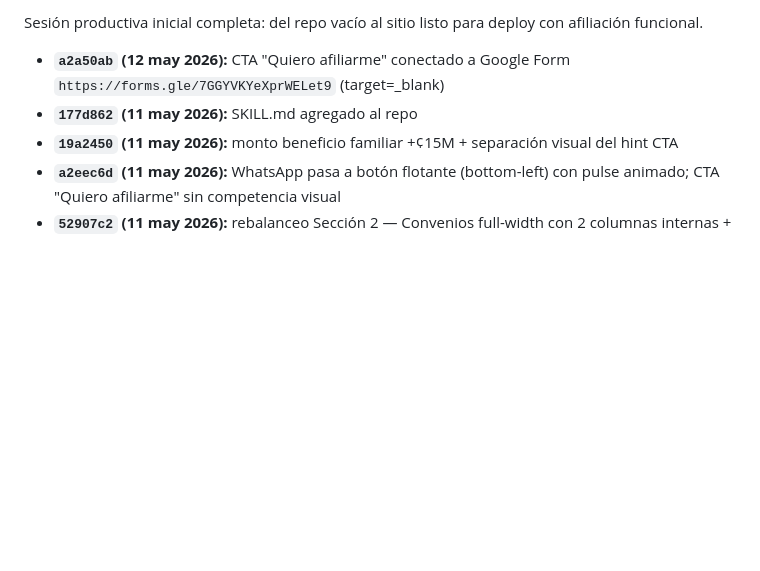
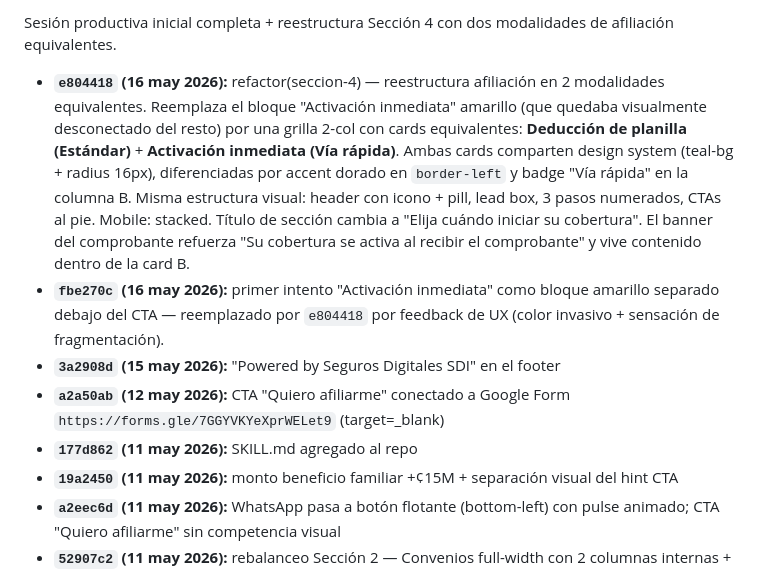
Before and after one commit to vibecode-clients-lda/acepo-segurosdigitales.com, a Markdown page: SKILL.md, the part around one of its changes. GitHub-like rendering; blank space fills up the shorter version.

Commit message:
docs(skill): checkpoint 16 may con refactor de 2 modalidades
Actualiza el estado actual del SKILL.md para reflejar la reestructura
de la Seccion 4 (commit e804418) en lugar del bloque amarillo inicial
(fbe270c, reemplazado).

Co-Authored-By: Claude Opus 4.7 <noreply@anthropic.com>

```diff
--- a/SKILL.md
+++ b/SKILL.md
@@ -17,6 +17,9 @@ Producto: póliza madre `0101VTM0000704` con el INS, modalidad contributiva, reg
 
-Sesión productiva inicial completa: del repo vacío al sitio listo para deploy con afiliación funcional.
+Sesión productiva inicial completa + reestructura Sección 4 con dos modalidades de afiliación equivalentes.
 
+- **`e804418` (16 may 2026):** refactor(seccion-4) — reestructura afiliación en 2 modalidades equivalentes. Reemplaza el bloque "Activación inmediata" amarillo (que quedaba visualmente desconectado del resto) por una grilla 2-col con cards equivalentes: **Deducción de planilla (Estándar)** + **Activación inmediata (Vía rápida)**. Ambas cards comparten design system (teal-bg + radius 16px), diferenciadas por accent dorado en `border-left` y badge "Vía rápida" en la columna B. Misma estructura visual: header con icono + pill, lead box, 3 pasos numerados, CTAs al pie. Mobile: stacked. Título de sección cambia a "Elija cuándo iniciar su cobertura". El banner del comprobante refuerza "Su cobertura se activa al recibir el comprobante" y vive contenido dentro de la card B.
+- **`fbe270c` (16 may 2026):** primer intento "Activación inmediata" como bloque amarillo separado debajo del CTA — reemplazado por `e804418` por feedback de UX (color invasivo + sensación de fragmentación).
+- **`3a2908d` (15 may 2026):** "Powered by Seguros Digitales SDI" en el footer
 - **`a2a50ab` (12 may 2026):** CTA "Quiero afiliarme" conectado a Google Form `https://forms.gle/7GGYVKYeXprWELet9` (target=_blank)
 - **`177d862` (11 may 2026):** SKILL.md agregado al repo
 - **`19a2450` (11 may 2026):** monto beneficio familiar +¢15M + separación visual del hint CTA
```
Also changed, not shown: other parts of SKILL.md (+1 -1 lines).
